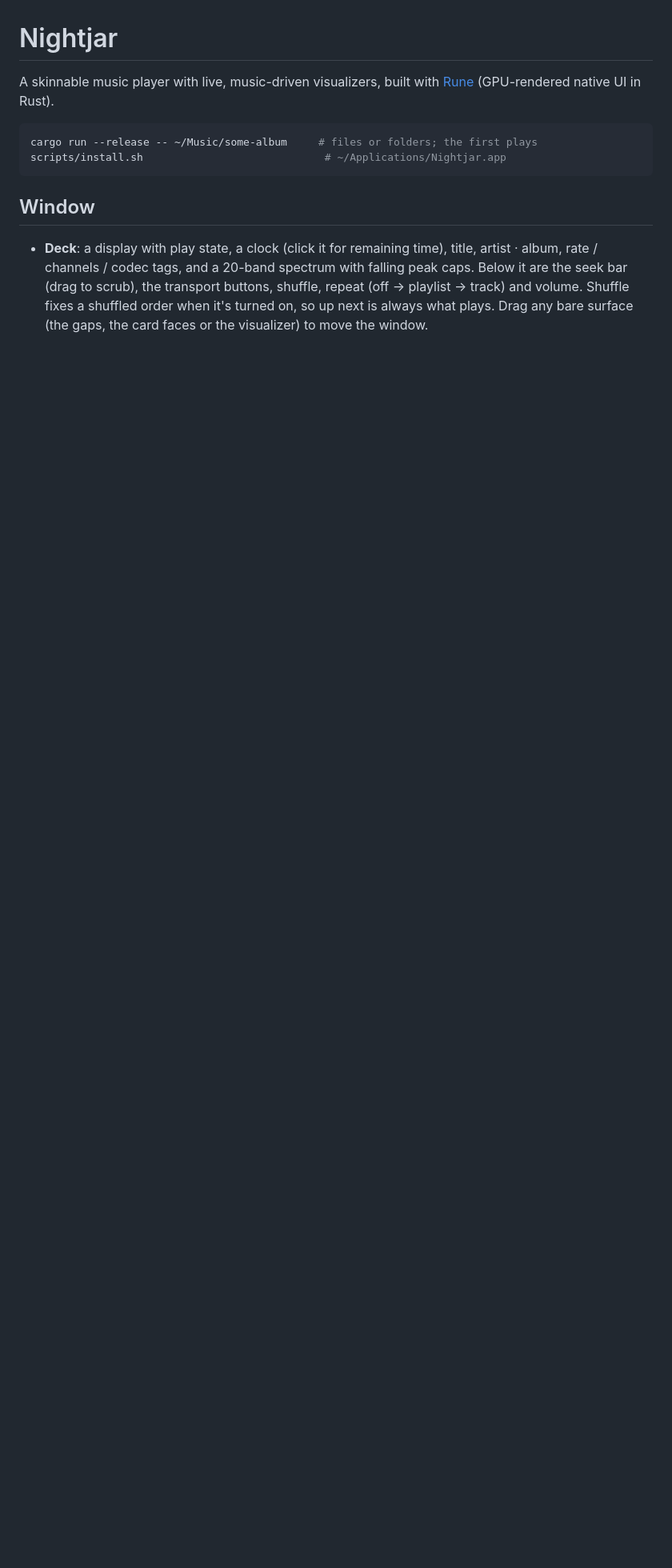
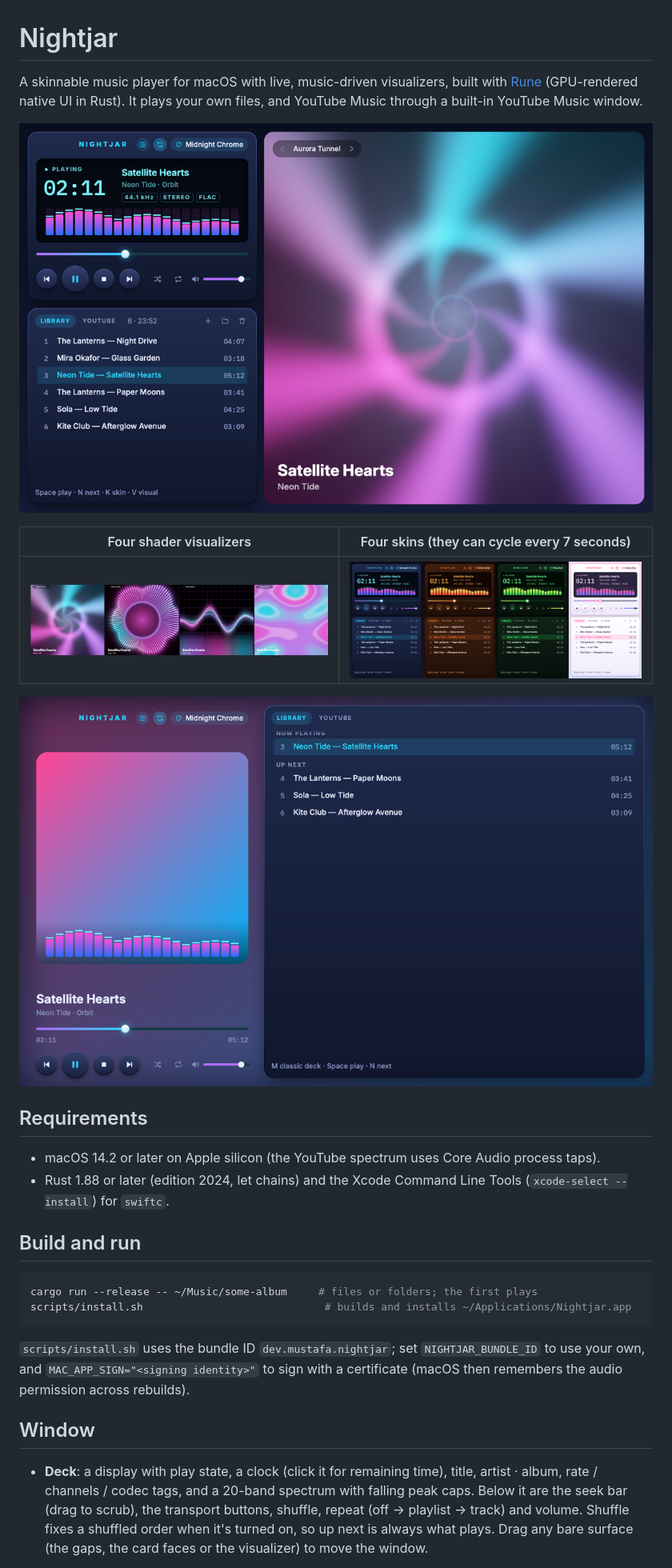
Before and after one commit to mustafa89/nightjar, a Markdown page: README.md, the part around one of its changes. Shown at 80% size. Drawn GitHub-style; pictures changed too: docs/classic.png (added), docs/modern.png (added), docs/skins.png (added); blank space fills up the shorter version.

Commit message:
📝 (docs): Licence, screenshots, requirements and an unofficial-client note; bundle ID can be overridden

````diff
--- a/README.md
+++ b/README.md
@@ -1,12 +1,33 @@
 # Nightjar
 
-A skinnable music player with live, music-driven visualizers, built with
-[Rune](https://github.com/anomalyco/rune) (GPU-rendered native UI in Rust).
+A skinnable music player for macOS with live, music-driven visualizers, built with
+[Rune](https://github.com/anomalyco/rune) (GPU-rendered native UI in Rust). It plays your own
+files, and YouTube Music through a built-in YouTube Music window.
+
+![The classic deck: display, spectrum, transport and playlist beside the visualizer stage](docs/classic.png)
+
+| Four shader visualizers | Four skins (they can cycle every 7 seconds) |
+|---|---|
+| ![Aurora Tunnel, Spectrum Halo, Scope Ribbon and Plasma Bloom](docs/visualizers.png) | ![Midnight Chrome, Ember Vinyl, Phosphor and Candy Pop](docs/skins.png) |
+
+![The modern layout: album art with the live spectrum, now playing and up next](docs/modern.png)
+
+## Requirements
+
+- macOS 14.2 or later on Apple silicon (the YouTube spectrum uses Core Audio process taps).
+- Rust 1.88 or later (edition 2024, let chains) and the Xcode Command Line Tools
+  (`xcode-select --install`) for `swiftc`.
+
+## Build and run
 
 ```sh
 cargo run --release -- ~/Music/some-album     # files or folders; the first plays
-scripts/install.sh                             # ~/Applications/Nightjar.app
+scripts/install.sh                             # builds and installs ~/Applications/Nightjar.app
 ```
+
+`scripts/install.sh` uses the bundle ID `dev.mustafa.nightjar`; set `NIGHTJAR_BUNDLE_ID` to
+use your own, and `MAC_APP_SIGN="<signing identity>"` to sign with a certificate (macOS then
+remembers the audio permission across rebuilds).
 
 ## Window
 
````
Also changed, not shown: other parts of README.md (+14 -8 lines), 3 other files.
